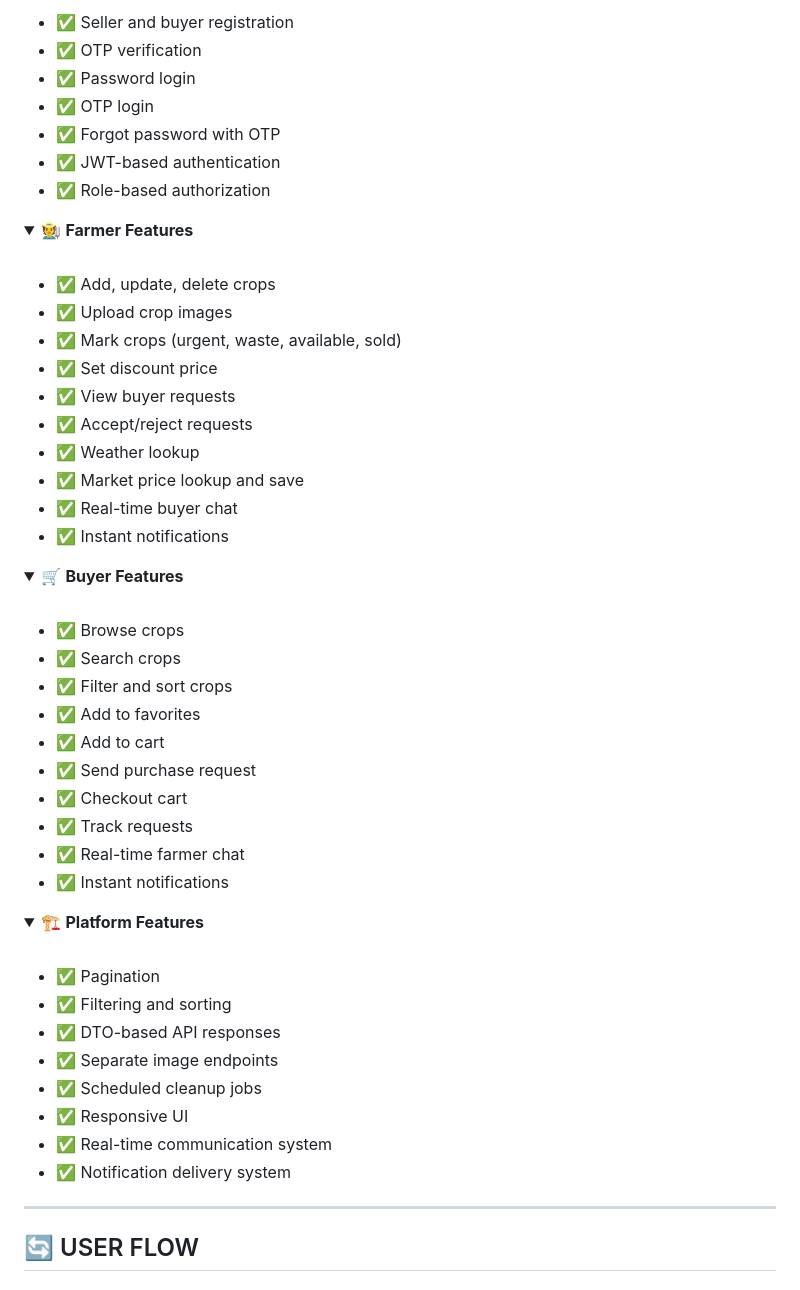
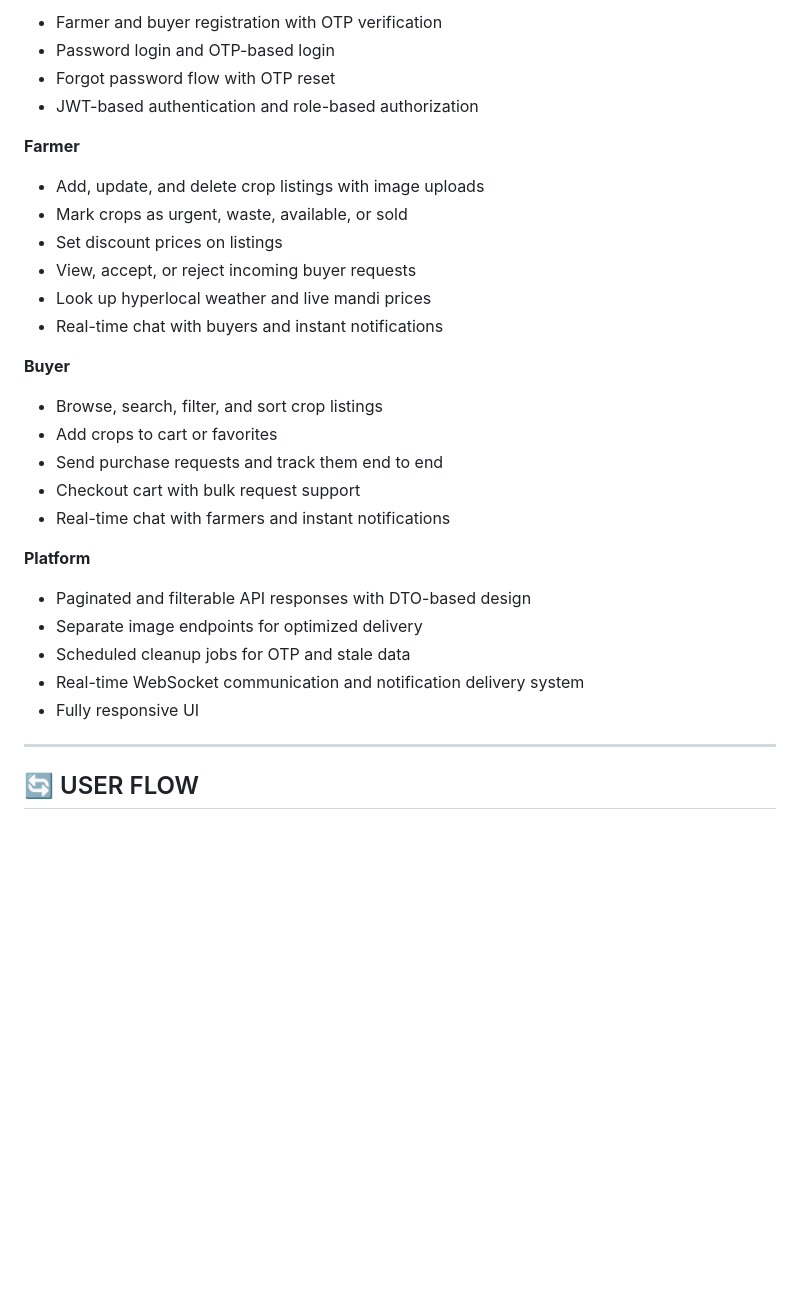
Before and after one commit to B-Vighnesh/AagriGgate, a Markdown page: README.md, the part around one of its changes. Drawn GitHub-style; folded sections open; blank space fills up the shorter version.

Commit message:
Revise README for clarity and feature updates
Updated project description and features in README.md to reflect the platform's capabilities and benefits.

```diff
--- a/README.md
+++ b/README.md
@@ -179,62 +156,33 @@ graph TD
 
-* ✅ Seller and buyer registration
-* ✅ OTP verification
-* ✅ Password login
-* ✅ OTP login
-* ✅ Forgot password with OTP
-* ✅ JWT-based authentication
-* ✅ Role-based authorization
+- Farmer and buyer registration with OTP verification
+- Password login and OTP-based login
+- Forgot password flow with OTP reset
+- JWT-based authentication and role-based authorization
 
-</details>
+**Farmer**
 
-<details>
-<summary>🧑‍🌾 <b>Farmer Features</b></summary>
-<br/>
+- Add, update, and delete crop listings with image uploads
+- Mark crops as urgent, waste, available, or sold
+- Set discount prices on listings
+- View, accept, or reject incoming buyer requests
+- Look up hyperlocal weather and live mandi prices
+- Real-time chat with buyers and instant notifications
 
-* ✅ Add, update, delete crops
-* ✅ Upload crop images
-* ✅ Mark crops (urgent, waste, available, sold)
-* ✅ Set discount price
-* ✅ View buyer requests
-* ✅ Accept/reject requests
-* ✅ Weather lookup
-* ✅ Market price lookup and save
-* ✅ Real-time buyer chat
-* ✅ Instant notifications
+**Buyer**
 
-</details>
+- Browse, search, filter, and sort crop listings
+- Add crops to cart or favorites
+- Send purchase requests and track them end to end
+- Checkout cart with bulk request support
+- Real-time chat with farmers and instant notifications
 
-<details>
-<summary>🛒 <b>Buyer Features</b></summary>
-<br/>
+**Platform**
 
-* ✅ Browse crops
-* ✅ Search crops
-* ✅ Filter and sort crops
-* ✅ Add to favorites
-* ✅ Add to cart
-* ✅ Send purchase request
-* ✅ Checkout cart
-* ✅ Track requests
-* ✅ Real-time farmer chat
-* ✅ Instant notifications
-
-</details>
-
-<details>
-<summary>🏗️ <b>Platform Features</b></summary>
-<br/>
-
-* ✅ Pagination
-* ✅ Filtering and sorting
-* ✅ DTO-based API responses
-* ✅ Separate image endpoints
-* ✅ Scheduled cleanup jobs
-* ✅ Responsive UI
-* ✅ Real-time communication system
-* ✅ Notification delivery system
-
-</details>
+- Paginated and filterable API responses with DTO-based design
+- Separate image endpoints for optimized delivery
+- Scheduled cleanup jobs for OTP and stale data
+- Real-time WebSocket communication and notification delivery system
+- Fully responsive UI
 
 ---
 
```
Also changed, not shown: other parts of README.md (+66 -89 lines).
